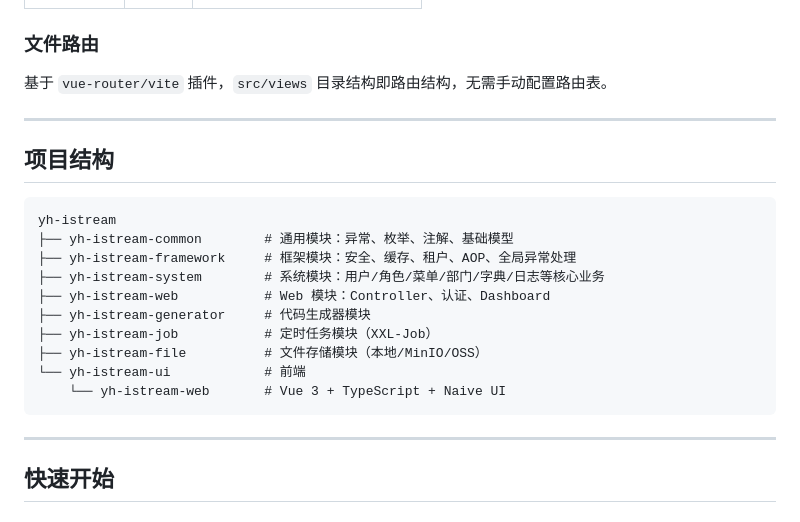
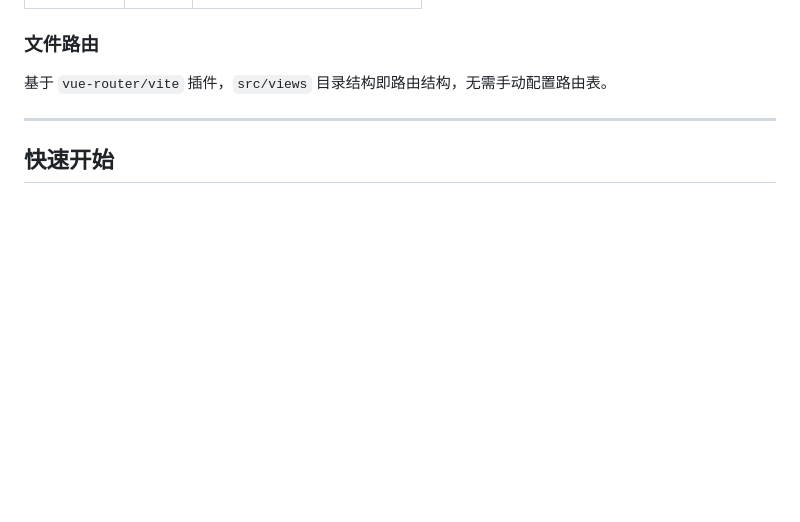
Before and after one commit to yh-IStream/yh-istream, a Markdown page: README.md, the part around one of its changes. Rendered like a GitHub page; blank space fills up the shorter version.

````diff
--- a/README.md
+++ b/README.md
@@ -117,22 +61,6 @@
 
 基于 `vue-router/vite` 插件，`src/views` 目录结构即路由结构，无需手动配置路由表。
 
----
-
-## 项目结构
-
-```
-yh-istream
-├── yh-istream-common        # 通用模块：异常、枚举、注解、基础模型
-├── yh-istream-framework     # 框架模块：安全、缓存、租户、AOP、全局异常处理
-├── yh-istream-system        # 系统模块：用户/角色/菜单/部门/字典/日志等核心业务
-├── yh-istream-web           # Web 模块：Controller、认证、Dashboard
-├── yh-istream-generator     # 代码生成器模块
-├── yh-istream-job           # 定时任务模块（XXL-Job）
-├── yh-istream-file          # 文件存储模块（本地/MinIO/OSS）
-└── yh-istream-ui            # 前端
-    └── yh-istream-web       # Vue 3 + TypeScript + Naive UI
-```
 
 ---
 
````
Also changed, not shown: other parts of README.md (+0 -56 lines).
